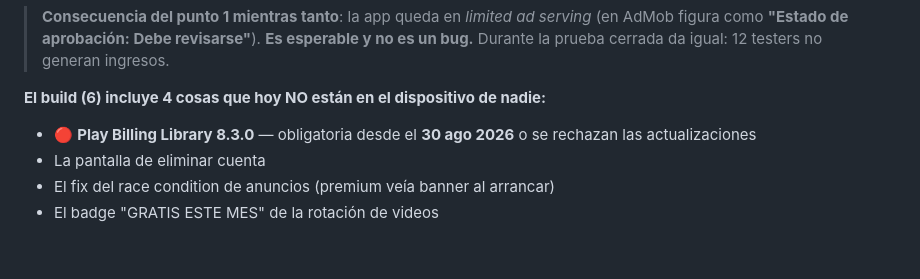
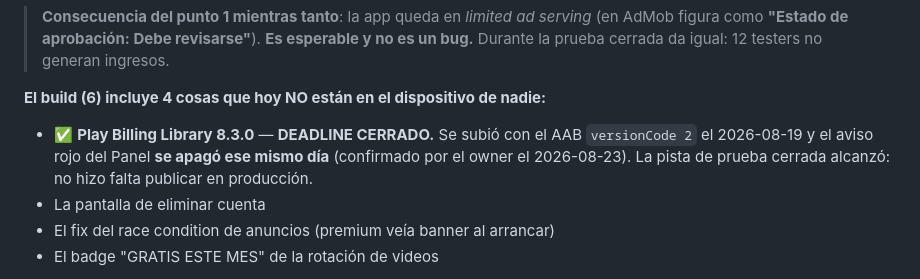
Before and after one commit to Samuel551/yummigluglu, a Markdown page: docs/checklist-produccion.md, the part around the change. Drawn GitHub-style; blank space fills up the shorter version.

```diff
--- a/docs/checklist-produccion.md
+++ b/docs/checklist-produccion.md
@@ -77,7 +77,7 @@ Todo esto necesita que la app esté **públicamente publicada**. Verificado el 2
 
 **El build (6) incluye 4 cosas que hoy NO están en el dispositivo de nadie:**
 
-- 🔴 **Play Billing Library 8.3.0** — obligatoria desde el **30 ago 2026** o se rechazan las actualizaciones
+- ✅ **Play Billing Library 8.3.0** — **DEADLINE CERRADO.** Se subió con el AAB `versionCode 2` el 2026-08-19 y el aviso rojo del Panel **se apagó ese mismo día** (confirmado por el owner el 2026-08-23). La pista de prueba cerrada alcanzó: no hizo falta publicar en producción.
 - La pantalla de eliminar cuenta
 - El fix del race condition de anuncios (premium veía banner al arrancar)
 - El badge "GRATIS ESTE MES" de la rotación de videos
```
Also changed, not shown: CLAUDE.md (+7 -5 lines).
